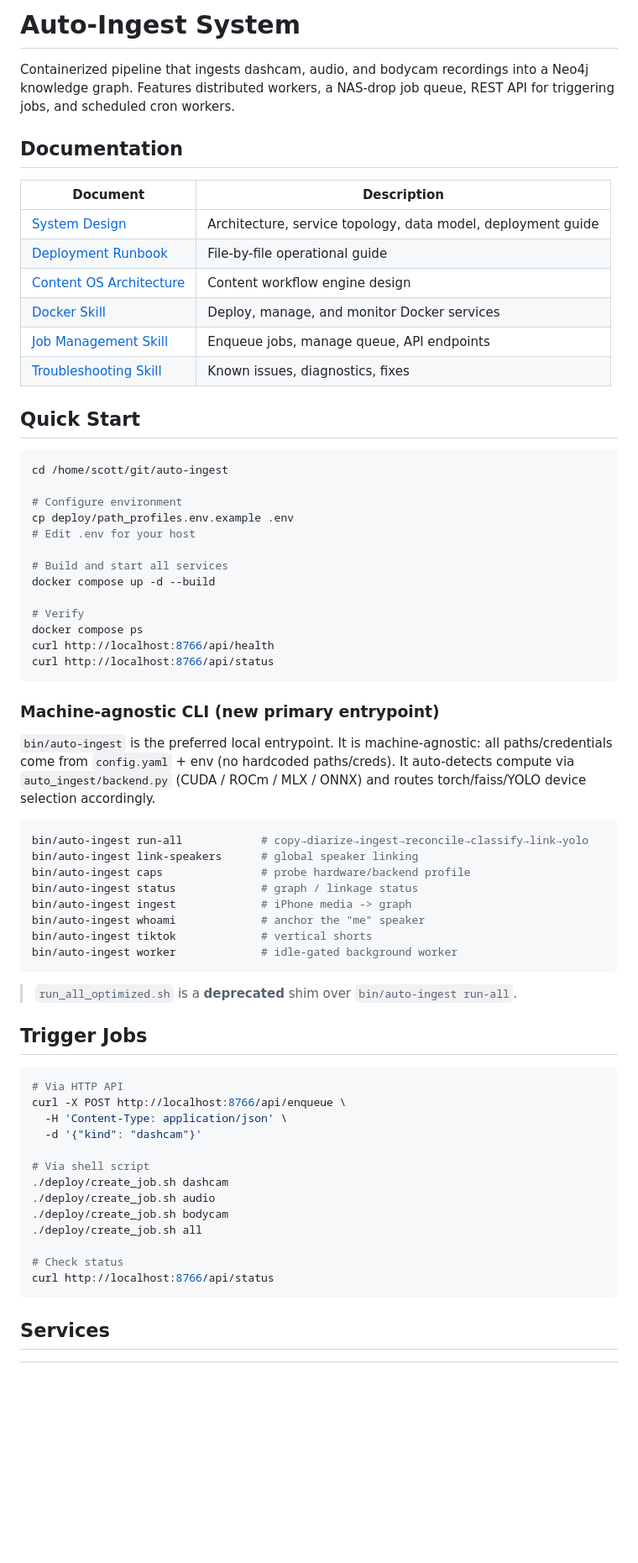
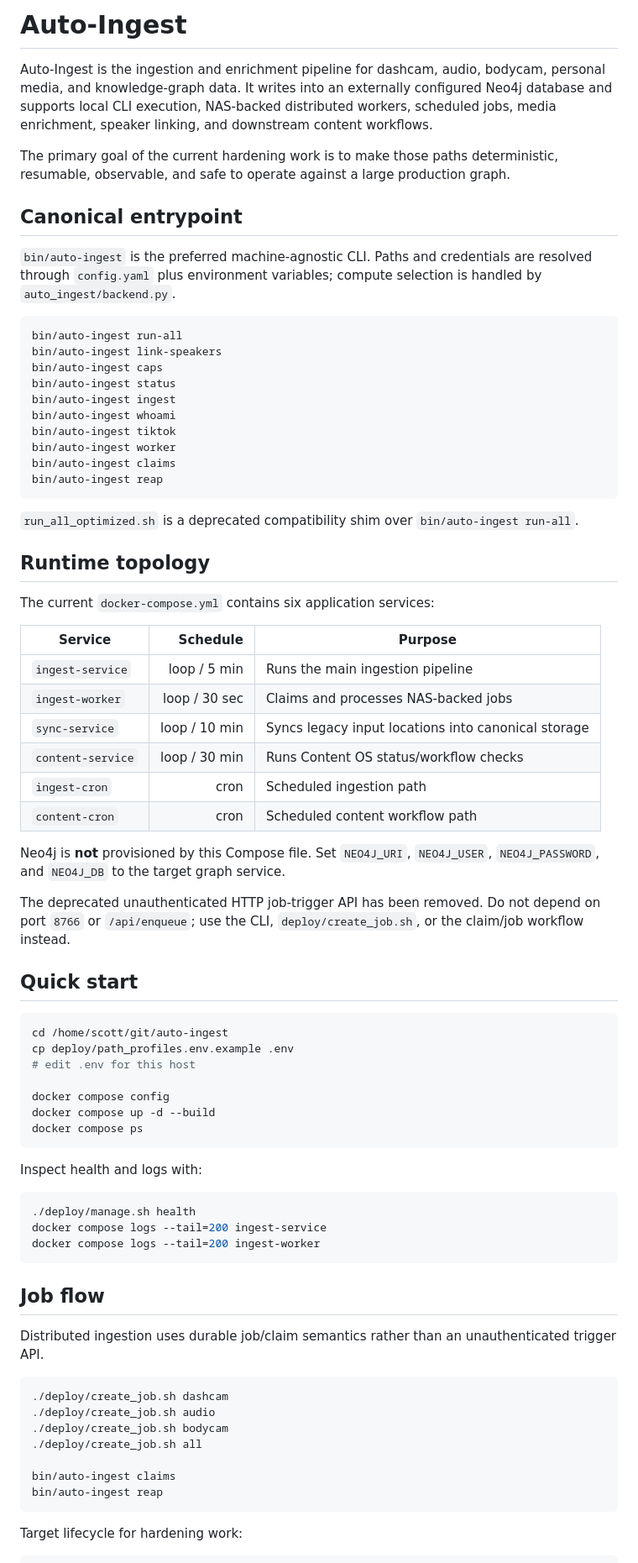
Before and after one commit to scottjoyner/auto-ingest, a Markdown page: README.md, the part around one of its changes. Shown at 84% size. GitHub-like rendering; blank space fills up the shorter version.

Commit message:
docs: reconcile runtime topology and safety model

````diff
--- a/README.md
+++ b/README.md
@@ -1,73 +1,78 @@
-# Auto-Ingest System
+# Auto-Ingest
 
-Containerized pipeline that ingests dashcam, audio, and bodycam recordings into a Neo4j knowledge graph. Features distributed workers, a NAS-drop job queue, REST API for triggering jobs, and scheduled cron workers.
+Auto-Ingest is the ingestion and enrichment pipeline for dashcam, audio, bodycam, personal media, and knowledge-graph data. It writes into an externally configured Neo4j database and supports local CLI execution, NAS-backed distributed workers, scheduled jobs, media enrichment, speaker linking, and downstream content workflows.
 
-## Documentation
+The primary goal of the current hardening work is to make those paths deterministic, resumable, observable, and safe to operate against a large production graph.
 
-| Document | Description |
-|----------|-------------|
-| [System Design](docs/system_design.md) | Architecture, service topology, data model, deployment guide |
-| [Deployment Runbook](docs/deployment_runbook.md) | File-by-file operational guide |
-| [Content OS Architecture](docs/architecture.md) | Content workflow engine design |
-| [Docker Skill](deploy/skills/auto-ingest-docker/SKILL.md) | Deploy, manage, and monitor Docker services |
-| [Job Management Skill](deploy/skills/auto-ingest-job-management/SKILL.md) | Enqueue jobs, manage queue, API endpoints |
-| [Troubleshooting Skill](deploy/skills/auto-ingest-troubleshooting/SKILL.md) | Known issues, diagnostics, fixes |
+## Canonical entrypoint
 
-## Quick Start
+`bin/auto-ingest` is the preferred machine-agnostic CLI. Paths and credentials are resolved through `config.yaml` plus environment variables; compute selection is handled by `auto_ingest/backend.py`.
+
+```bash
+bin/auto-ingest run-all
+bin/auto-ingest link-speakers
+bin/auto-ingest caps
+bin/auto-ingest status
+bin/auto-ingest ingest
+bin/auto-ingest whoami
+bin/auto-ingest tiktok
+bin/auto-ingest worker
+bin/auto-ingest claims
+bin/auto-ingest reap
+```
+
+`run_all_optimized.sh` is a deprecated compatibility shim over `bin/auto-ingest run-all`.
+
+## Runtime topology
+
+The current `docker-compose.yml` contains six application services:
+
+| Service | Schedule | Purpose |
+|---|---:|---|
+| `ingest-service` | loop / 5 min | Runs the main ingestion pipeline |
+| `ingest-worker` | loop / 30 sec | Claims and processes NAS-backed jobs |
+| `sync-service` | loop / 10 min | Syncs legacy input locations into canonical storage |
+| `content-service` | loop / 30 min | Runs Content OS status/workflow checks |
+| `ingest-cron` | cron | Scheduled ingestion path |
+| `content-cron` | cron | Scheduled content workflow path |
+
+Neo4j is **not** provisioned by this Compose file. Set `NEO4J_URI`, `NEO4J_USER`, `NEO4J_PASSWORD`, and `NEO4J_DB` to the target graph service.
+
+The deprecated unauthenticated HTTP job-trigger API has been removed. Do not depend on port `8766` or `/api/enqueue`; use the CLI, `deploy/create_job.sh`, or the claim/job workflow instead.
+
+## Quick start
 
 ```bash
 cd /home/scott/git/auto-ingest
+cp deploy/path_profiles.env.example .env
+# edit .env for this host
 
-# Configure environment
-cp deploy/path_profiles.env.example .env
-# Edit .env for your host
-
-# Build and start all services
+docker compose config
 docker compose up -d --build
-
-# Verify
 docker compose ps
-curl http://localhost:8766/api/health
-curl http://localhost:8766/api/status
 ```
 
-### Machine-agnostic CLI (new primary entrypoint)
-
-`bin/auto-ingest` is the preferred local entrypoint. It is machine-agnostic: all
-paths/credentials come from `config.yaml` + env (no hardcoded paths/creds). It
-auto-detects compute via `auto_ingest/backend.py` (CUDA / ROCm / MLX / ONNX) and
-routes torch/faiss/YOLO device selection accordingly.
+Inspect health and logs with:
 
 ```bash
-bin/auto-ingest run-all            # copy→diarize→ingest→reconcile→classify→link→yolo
-bin/auto-ingest link-speakers      # global speaker linking
-bin/auto-ingest caps               # probe hardware/backend profile
-bin/auto-ingest status             # graph / linkage status
-bin/auto-ingest ingest             # iPhone media -> graph
-bin/auto-ingest whoami             # anchor the "me" speaker
-bin/auto-ingest tiktok             # vertical shorts
-bin/auto-ingest worker             # idle-gated background worker
+./deploy/manage.sh health
+docker compose logs --tail=200 ingest-service
+docker compose logs --tail=200 ingest-worker
 ```
 
-> `run_all_optimized.sh` is a **deprecated** shim over `bin/auto-ingest run-all`.
+## Job flow
 
-## Trigger Jobs
+Distributed ingestion uses durable job/claim semantics rather than an unauthenticated trigger API.
 
 ```bash
-# Via HTTP API
-curl -X POST http://localhost:8766/api/enqueue \
-  -H 'Content-Type: application/json' \
-  -d '{"kind": "dashcam"}'
-
-# Via shell script
 ./deploy/create_job.sh dashcam
 ./deploy/create_job.sh audio
 ./deploy/create_job.sh bodycam
 ./deploy/create_job.sh all
 
-# Check status
-curl http://localhost:8766/api/status
+bin/auto-ingest claims
+bin/auto-ingest reap
 ```
 
-## Services
+Target lifecycle for hardening work:
 
````
Also changed, not shown: other parts of README.md (+110 -92 lines).
